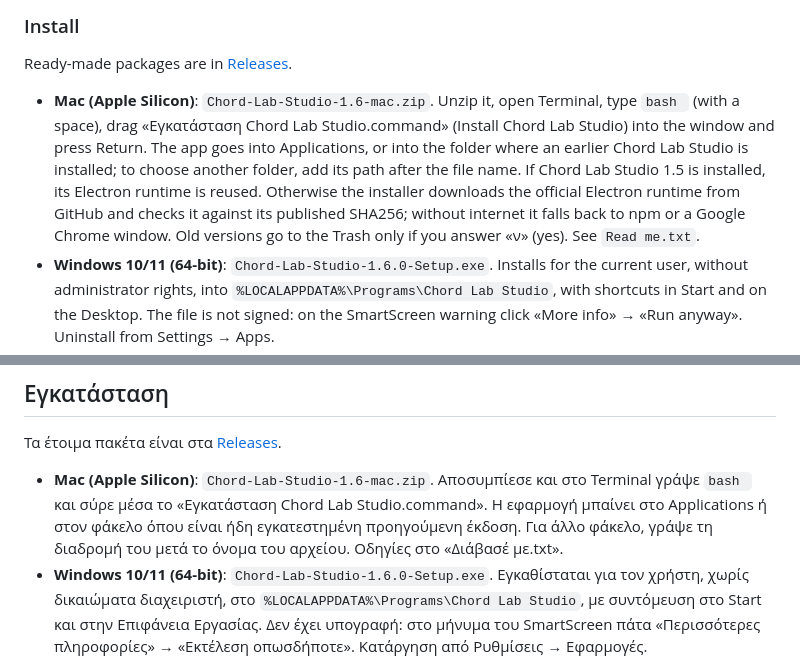
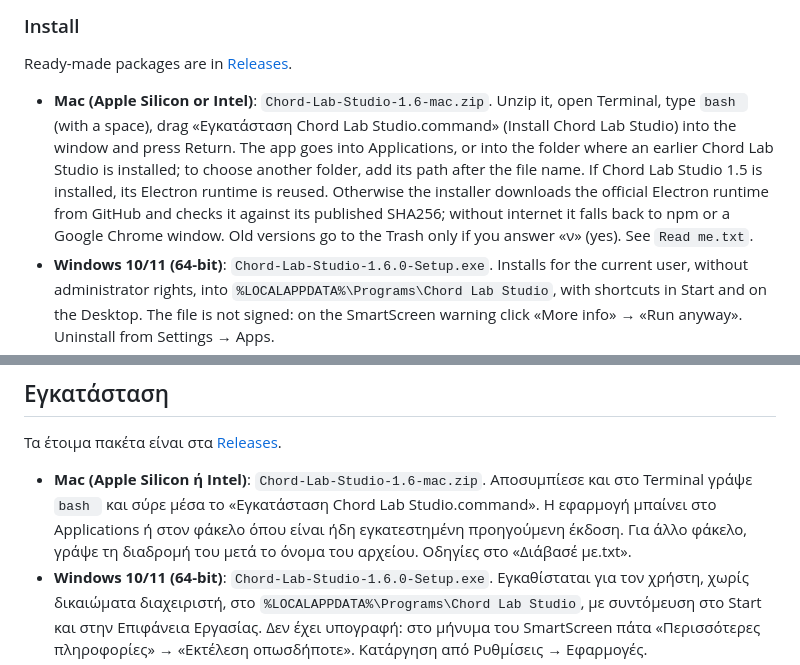
Before and after one commit to Panaee/Chord-Lab-Studio, a Markdown page: README.md, 2 parts joined by grey strips. Drawn GitHub-style.

Commit message:
README: το Mac πακέτο δουλεύει σε Apple Silicon και Intel
Co-Authored-By: Claude Opus 5.5 <noreply@anthropic.com>
Claude-Session: https://claude.ai/code/session_01K3nzAnw97JtV7goWTNDX9d

```diff
--- a/README.md
+++ b/README.md
@@ -10,7 +10,7 @@ An offline studio for composing with chords. The circle of fifths shows where yo
 
 Ready-made packages are in [Releases](../../releases).
 
-- **Mac (Apple Silicon)**: `Chord-Lab-Studio-1.6-mac.zip`. Unzip it, open Terminal, type `bash ` (with a space), drag «Εγκατάσταση Chord Lab Studio.command» (Install Chord Lab Studio) into the window and press Return. The app goes into Applications, or into the folder where an earlier Chord Lab Studio is installed; to choose another folder, add its path after the file name. If Chord Lab Studio 1.5 is installed, its Electron runtime is reused. Otherwise the installer downloads the official Electron runtime from GitHub and checks it against its published SHA256; without internet it falls back to npm or a Google Chrome window. Old versions go to the Trash only if you answer «ν» (yes). See `Read me.txt`.
+- **Mac (Apple Silicon or Intel)**: `Chord-Lab-Studio-1.6-mac.zip`. Unzip it, open Terminal, type `bash ` (with a space), drag «Εγκατάσταση Chord Lab Studio.command» (Install Chord Lab Studio) into the window and press Return. The app goes into Applications, or into the folder where an earlier Chord Lab Studio is installed; to choose another folder, add its path after the file name. If Chord Lab Studio 1.5 is installed, its Electron runtime is reused. Otherwise the installer downloads the official Electron runtime from GitHub and checks it against its published SHA256; without internet it falls back to npm or a Google Chrome window. Old versions go to the Trash only if you answer «ν» (yes). See `Read me.txt`.
 - **Windows 10/11 (64-bit)**: `Chord-Lab-Studio-1.6.0-Setup.exe`. Installs for the current user, without administrator rights, into `%LOCALAPPDATA%\Programs\Chord Lab Studio`, with shortcuts in Start and on the Desktop. The file is not signed: on the SmartScreen warning click «More info» → «Run anyway». Uninstall from Settings → Apps.
 - **Browser**: open `index.html` in Chrome or Edge, with the whole folder next to it.
 
@@ -52,7 +52,7 @@ Fonts: Commissioner and Literata, SIL Open Font License 1.1 (`assets/fonts/`).
 
 Τα έτοιμα πακέτα είναι στα [Releases](../../releases).
 
-- **Mac (Apple Silicon)**: `Chord-Lab-Studio-1.6-mac.zip`. Αποσυμπίεσε και στο Terminal γράψε `bash ` και σύρε μέσα το «Εγκατάσταση Chord Lab Studio.command». Η εφαρμογή μπαίνει στο Applications ή στον φάκελο όπου είναι ήδη εγκατεστημένη προηγούμενη έκδοση. Για άλλο φάκελο, γράψε τη διαδρομή του μετά το όνομα του αρχείου. Οδηγίες στο «Διάβασέ με.txt».
+- **Mac (Apple Silicon ή Intel)**: `Chord-Lab-Studio-1.6-mac.zip`. Αποσυμπίεσε και στο Terminal γράψε `bash ` και σύρε μέσα το «Εγκατάσταση Chord Lab Studio.command». Η εφαρμογή μπαίνει στο Applications ή στον φάκελο όπου είναι ήδη εγκατεστημένη προηγούμενη έκδοση. Για άλλο φάκελο, γράψε τη διαδρομή του μετά το όνομα του αρχείου. Οδηγίες στο «Διάβασέ με.txt».
 - **Windows 10/11 (64-bit)**: `Chord-Lab-Studio-1.6.0-Setup.exe`. Εγκαθίσταται για τον χρήστη, χωρίς δικαιώματα διαχειριστή, στο `%LOCALAPPDATA%\Programs\Chord Lab Studio`, με συντόμευση στο Start και στην Επιφάνεια Εργασίας. Δεν έχει υπογραφή: στο μήνυμα του SmartScreen πάτα «Περισσότερες πληροφορίες» → «Εκτέλεση οπωσδήποτε». Κατάργηση από Ρυθμίσεις → Εφαρμογές.
 - **Browser**: άνοιξε το `index.html` σε Chrome ή Edge, με ολόκληρο τον φάκελο δίπλα του.
 
```
